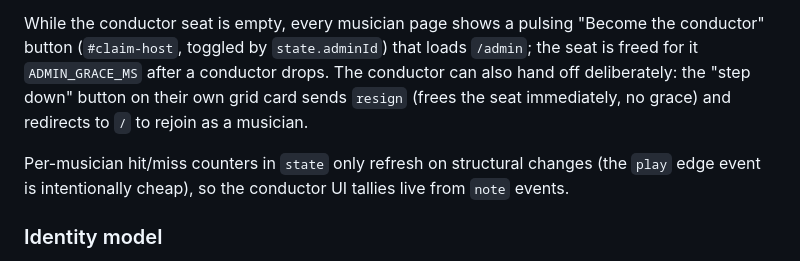
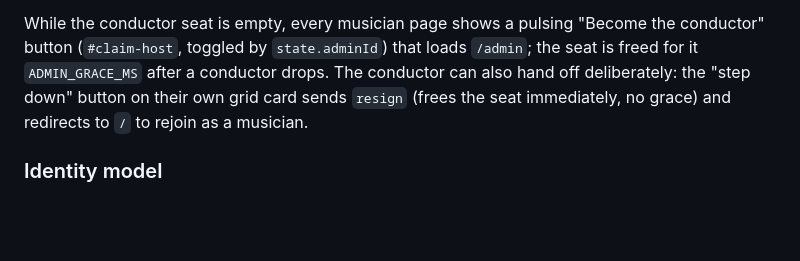
Before and after one commit to guilhem-/maestro, a Markdown page: CLAUDE.md, the part around the change. GitHub-like rendering; blank space fills up the shorter version.

Commit message:
CLAUDE.md: drop duplicated hit/miss-counters note
The point about per-musician hit/miss counters refreshing only on
structural changes already appears in the broadcast-snapshot section;
remove the redundant copy near the conductor step-down paragraph.

Co-Authored-By: Claude Opus 4.7 (1M context) <noreply@anthropic.com>

```diff
--- a/CLAUDE.md
+++ b/CLAUDE.md
@@ -159,11 +159,6 @@ conductor can also hand off deliberately: the "step down" button on their own
 grid card sends `resign` (frees the seat immediately, no grace) and redirects to
 `/` to rejoin as a musician.
 
-Per-musician
-hit/miss counters in `state` only refresh on structural changes (the `play`
-edge event is intentionally cheap), so the conductor UI tallies live from `note`
-events.
-
 ### Identity model
 
 Same as QuizHub: a stable `clientId` (server-issued `mz_id` cookie, falling back
```
